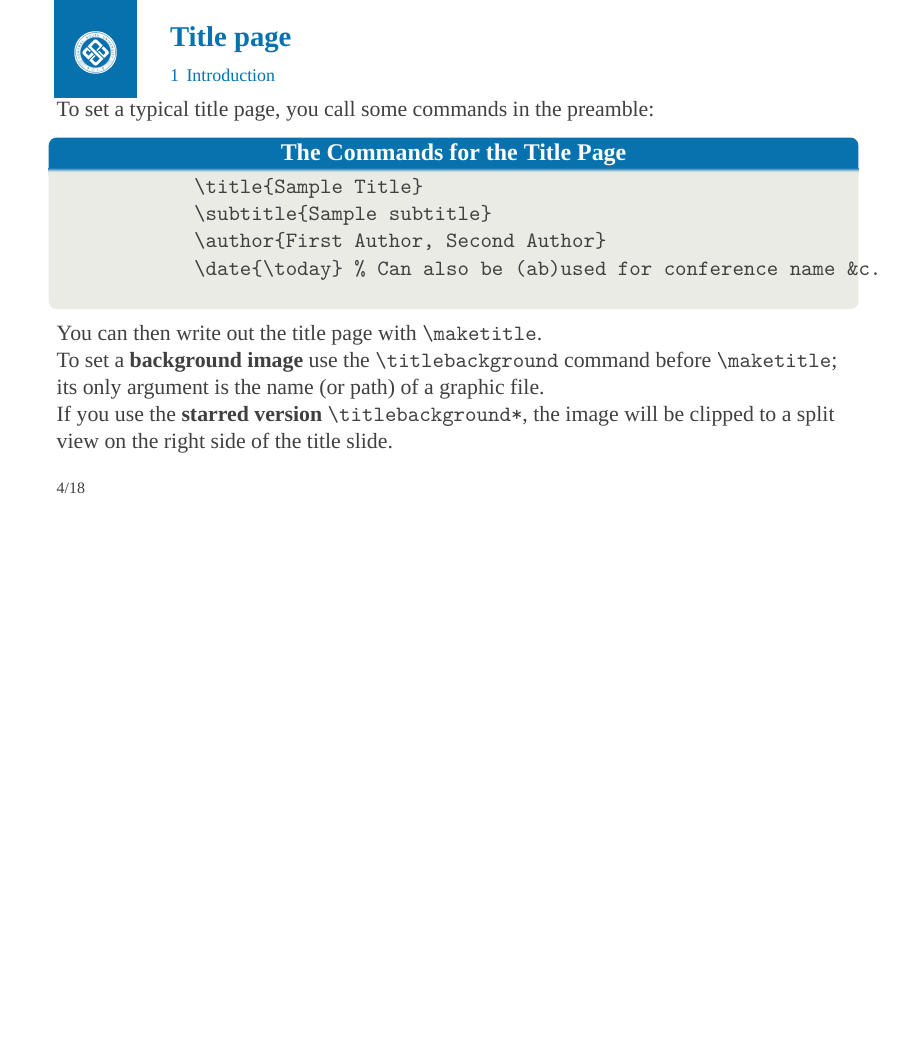
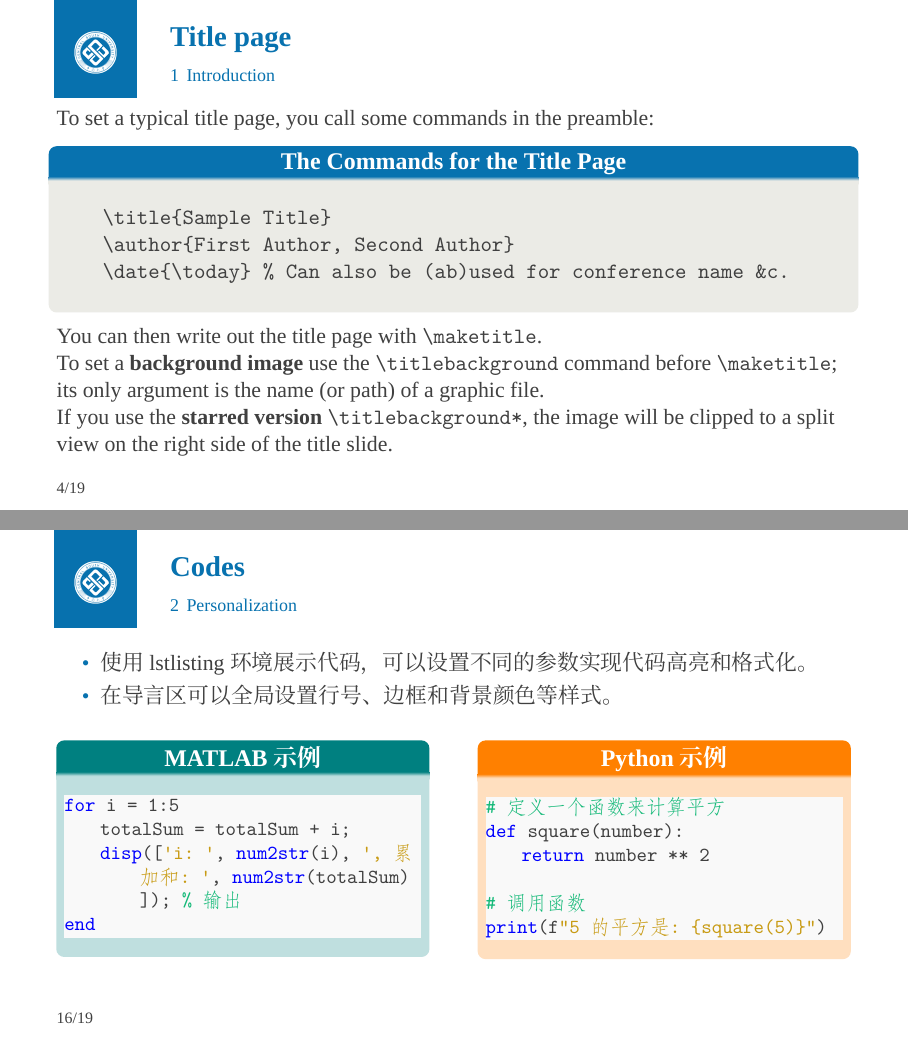
Before and after one commit to Guokangz/CSU-Physics-Beamer, LaTeX slides (csu-beamer.tex, which reads beamerthemesintef.sty, sections/Introduction/2-title-page.tex, sections/Personalization/10-codes.tex): page 4 of 21 before the commit and pages 4 and 19 of 22 after it, the two joined at a grey line, the shorter picture padded with empty space. Compiled offline with XeLaTeX; a missing font is replaced by an installed copy or a similar font.

Commit message:
feat: add multi-language code block example slide

```diff
--- a/beamerthemesintef.sty
+++ b/beamerthemesintef.sty
@@ -60,12 +60,12 @@
     \footlinepayoff{}
     \setbeamercolor{footline}{fg=darkgray, bg=}
     \setbeamercolor{block title}{fg=white,bg=maincolor}
-    \setbeamercolor{block body}{fg=white,bg=maincolor}
+    % \setbeamercolor{block body}{fg=white,bg=maincolor}
   }{
     \footlinepayoff{\@footlineauthor\inserttitle}
     \setbeamercolor{footline}{fg=white,bg=#1}
     \setbeamercolor{block title}{fg=white,bg=#1}
-    \setbeamercolor{block body}{fg=white,bg=#1}
+    % \setbeamercolor{block body}{fg=white,bg=#1}
   }%
 }
 \footlinecolor{} % Default: no footline
--- a/csu-beamer.tex
+++ b/csu-beamer.tex
@@ -10,6 +10,7 @@
 
 \usepackage{ctex}
 \usepackage{fontspec}
+\newfontfamily\menlo{Menlo}
 \setsansfont{Times New Roman}
 \setCJKsansfont{LXGWWenKai-Regular.ttf}[BoldFont = LXGWZhenKaiGB-Regular.ttf]
 \newcommand{\testcolor}[1]{\colorbox{#1}{\textcolor{#1}{test}}~\texttt{#1}}
--- a/sections/Introduction/2-title-page.tex
+++ b/sections/Introduction/2-title-page.tex
@@ -1,11 +1,12 @@
 \begin{frame}[fragile]{Title page}
+	\vspace{0.5em}
     To set a typical title page, you call some commands in the preamble:
     \begin{block}{The Commands for the Title Page}
+	\vspace{1em}
         \begin{verbatim}
-            \title{Sample Title}
-            \subtitle{Sample subtitle}
-            \author{First Author, Second Author}
-            \date{\today} % Can also be (ab)used for conference name &c.
+    \title{Sample Title}
+    \author{First Author, Second Author}
+    \date{\today} % Can also be (ab)used for conference name &c.
         \end{verbatim}
     \end{block}
     You can then write out the title page with \verb|\maketitle|.
--- /dev/null
+++ b/sections/Personalization/10-codes.tex
@@ -0,0 +1,50 @@
+\begin{frame}[fragile]{Codes}
+    \setbeamercolor{block title example}{fg=white, bg=teal}
+    \setbeamercolor{block body example}{bg=teal!25}
+
+    \setbeamercolor{block title alerted}{fg=white, bg=orange}
+    \setbeamercolor{block body alerted}{bg=orange!25}
+
+    \begin{itemize}
+        \item 使用 lstlisting 环境展示代码，可以设置不同的参数实现代码高亮和格式化。
+        \item 在导言区可以全局设置行号、边框和背景颜色等样式。
+    \end{itemize}
+
+    \begin{columns}[T]
+
+        \begin{column}{0.45\textwidth}
+            \begin{exampleblock}{MATLAB 示例}
+                \centering
+                \begin{lstlisting}[
+                    language={matlab},
+                    basicstyle=\ttfamily\small
+                ]
+for i = 1:5
+    totalSum = totalSum + i;
+    disp(['i: ', num2str(i), ', 累加和: ', num2str(totalSum)]); % 输出
+end
+                \end{lstlisting}
+            \end{exampleblock}
+        \end{column}
+
+        \begin{column}{0.45\textwidth}
+            \begin{alertblock}{Python 示例}
+                \centering
+                \begin{lstlisting}[
+                    language={python},
+                    basicstyle=\ttfamily\small,
+                    % caption={Python 函数定义与调用},
+                ]
+# 定义一个函数来计算平方
+def square(number):
+    return number ** 2
+
+# 调用函数
+print(f"5 的平方是: {square(5)}")
+                \end{lstlisting}
+            \end{alertblock}
+        \end{column}
+
+    \end{columns}
+
+\end{frame}
```
Also changed, not shown: sections/Introduction/3-writing-a-simple-slide.tex (+3 -4 lines), sections/Personalization/2-blocks.tex (+7 -6 lines), sections/Personalization/4-adding-images.tex (+1 -1 lines), sections/Personalization/5-splitting-in-columns.tex (+0 -1 lines), csu-beamer.pdf, csu-beamer.tex (25 more changed lines).
